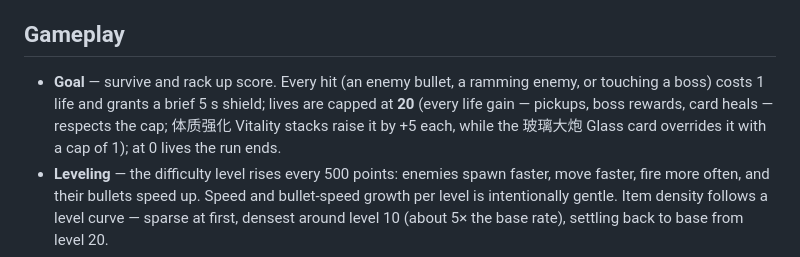
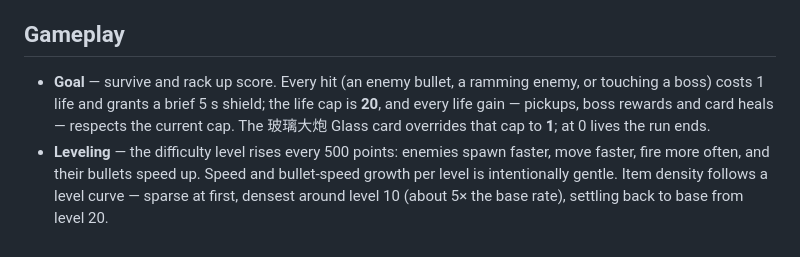
Before and after one commit to yao1145/yao1145.github.io, a Markdown page: README.md, the part around the change. Drawn GitHub-style.

Commit message:
docs: fix life cap documentation

```diff
--- a/README.md
+++ b/README.md
@@ -37,7 +37,7 @@ python -m http.server 8000
 
 ## Gameplay
 
-- **Goal** — survive and rack up score. Every hit (an enemy bullet, a ramming enemy, or touching a boss) costs 1 life and grants a brief 5 s shield; lives are capped at **20** (every life gain — pickups, boss rewards, card heals — respects the cap; 体质强化 Vitality stacks raise it by +5 each, while the 玻璃大炮 Glass card overrides it with a cap of 1); at 0 lives the run ends.
+- **Goal** — survive and rack up score. Every hit (an enemy bullet, a ramming enemy, or touching a boss) costs 1 life and grants a brief 5 s shield; the life cap is **20**, and every life gain — pickups, boss rewards and card heals — respects the current cap. The 玻璃大炮 Glass card overrides that cap to **1**; at 0 lives the run ends.
 - **Leveling** — the difficulty level rises every 500 points: enemies spawn faster, move faster, fire more often, and their bullets speed up. Speed and bullet-speed growth per level is intentionally gentle. Item density follows a level curve — sparse at first, densest around level 10 (about 5× the base rate), settling back to base from level 20.
 - **Enemies** — five types, each with its own behaviour: straight shooters, a slow 2 HP tank, homing shots, radial bullet rings, and a red kamikaze that detonates when it gets close.
 - **Bosses** — the first boss arrives at **1000 points**; each kill grants **+3 lives and +1 crown**, and raises the score gap to the next boss by **+200**, so bosses appear at 1000 → 2200 → 3600 … Each elemental boss (fire / ice / poison) has three attack patterns that escalate below 70% and 30% health. From the **4th boss onward**, bosses periodically summon waves of normal enemies: a 10 s quiet period after the boss appears, then repeating 30 s summon windows (with a top-right countdown chip) until the boss dies.
```
